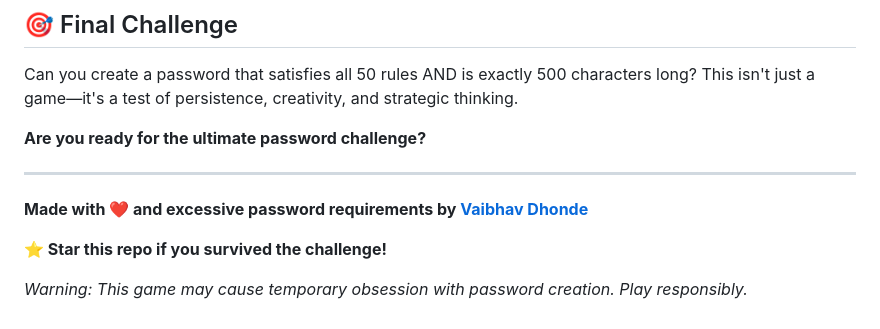
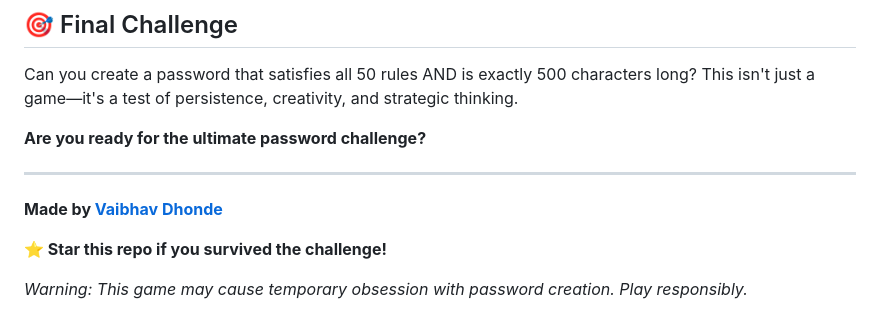
Before and after one commit to vaibhavdhonde01/The-Password-Game-, a Markdown page: README.md, the part around the change. GitHub-like rendering.

```diff
--- a/README.md
+++ b/README.md
@@ -300,7 +300,7 @@ Can you create a password that satisfies all 50 rules AND is exactly 500 charact
 
 ---
 
-**Made with ❤️ and excessive password requirements by [Vaibhav Dhonde](https://github.com/vaibhavdhonde01)**
+**Made by [Vaibhav Dhonde](https://github.com/vaibhavdhonde01)**
 
 **⭐ Star this repo if you survived the challenge!**
 
```
